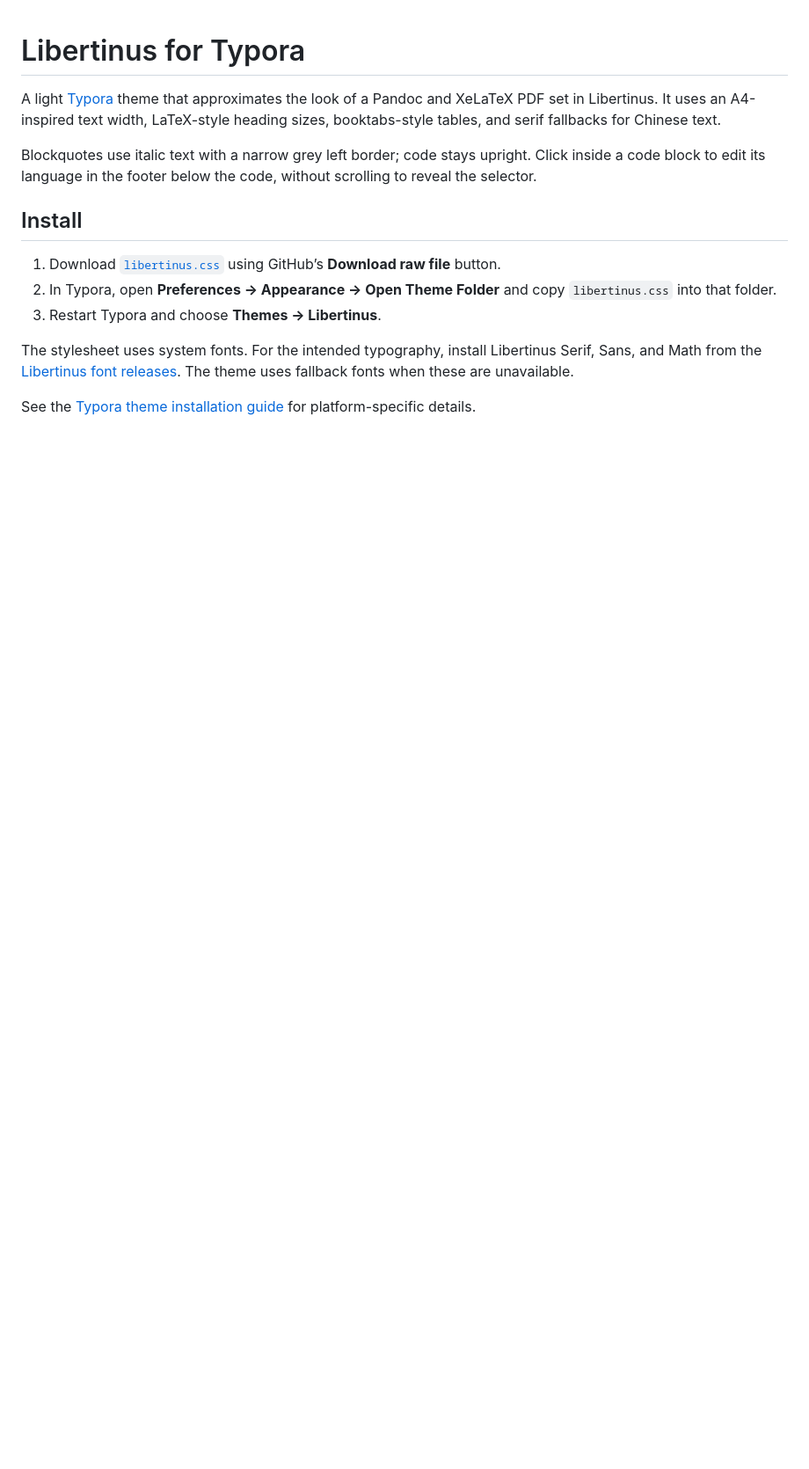
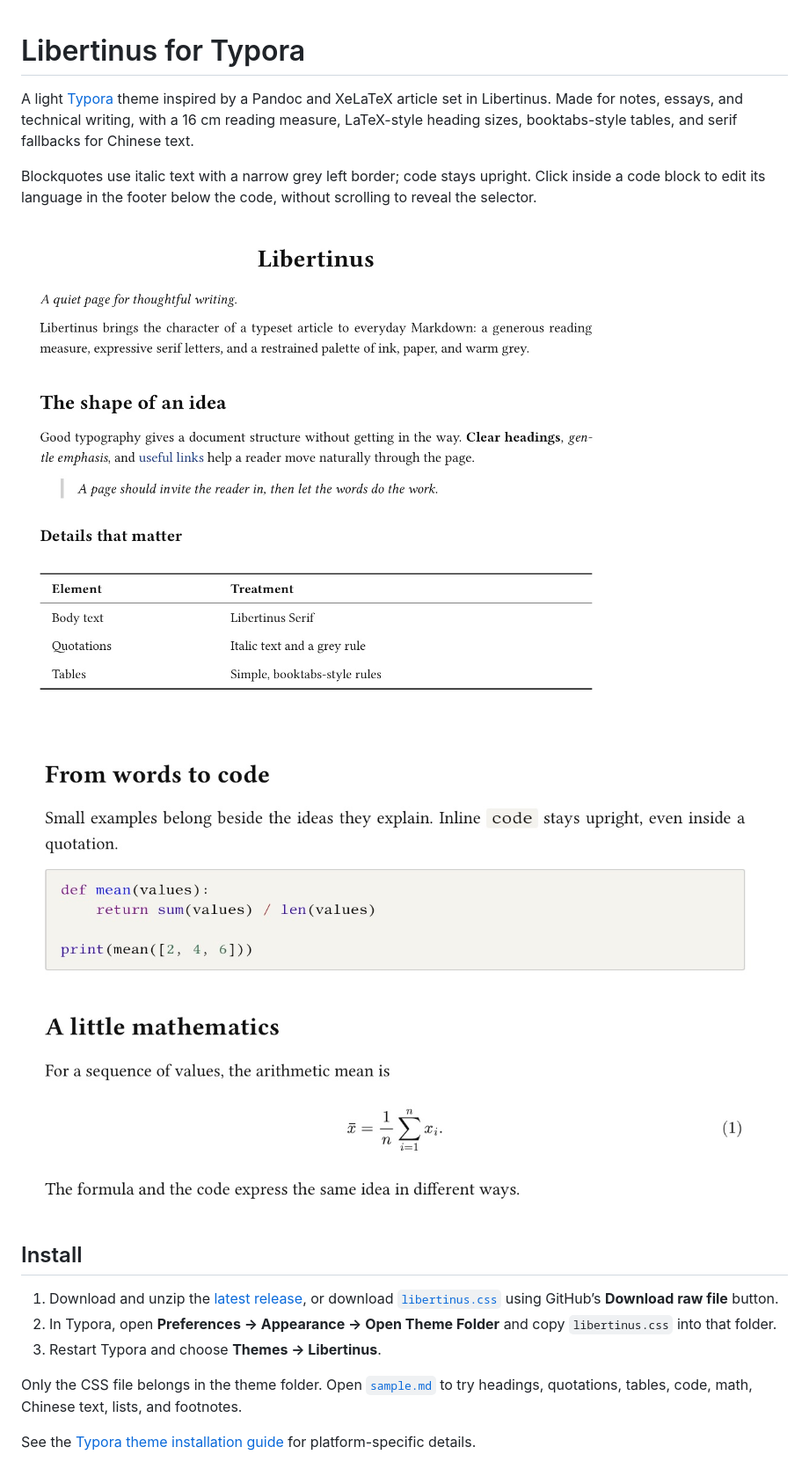
Before and after one commit to wei-yuhang/typora-theme-libertinus, a Markdown page: README.md, the part around one of its changes. Shown at 88% size. Rendered like a GitHub page; pictures changed too: docs/code-and-math.png (added), docs/typography.png (added); blank space fills up the shorter version.

```diff
--- a/README.md
+++ b/README.md
@@ -1,15 +1,19 @@
 # Libertinus for Typora
 
-A light [Typora](https://typora.io/) theme that approximates the look of a Pandoc and XeLaTeX PDF set in Libertinus. It uses an A4-inspired text width, LaTeX-style heading sizes, booktabs-style tables, and serif fallbacks for Chinese text.
+A light [Typora](https://typora.io/) theme inspired by a Pandoc and XeLaTeX article set in Libertinus. Made for notes, essays, and technical writing, with a 16 cm reading measure, LaTeX-style heading sizes, booktabs-style tables, and serif fallbacks for Chinese text.
 
 Blockquotes use italic text with a narrow grey left border; code stays upright. Click inside a code block to edit its language in the footer below the code, without scrolling to reveal the selector.
 
+![Libertinus typography, blockquote, and table in Typora](docs/typography.png)
+
+![Python code and a displayed equation in Typora](docs/code-and-math.png)
+
 ## Install
 
-1. Download [`libertinus.css`](libertinus.css) using GitHub’s **Download raw file** button.
+1. Download and unzip the [latest release](https://github.com/wei-yuhang/typora-theme-libertinus/releases/latest), or download [`libertinus.css`](libertinus.css) using GitHub’s **Download raw file** button.
 2. In Typora, open **Preferences → Appearance → Open Theme Folder** and copy `libertinus.css` into that folder.
 3. Restart Typora and choose **Themes → Libertinus**.
 
-The stylesheet uses system fonts. For the intended typography, install Libertinus Serif, Sans, and Math from the [Libertinus font releases](https://github.com/alerque/libertinus/releases). The theme uses fallback fonts when these are unavailable.
+Only the CSS file belongs in the theme folder. Open [`sample.md`](sample.md) to try headings, quotations, tables, code, math, Chinese text, lists, and footnotes.
 
 See the [Typora theme installation guide](https://theme.typora.io/doc/Install-Theme/) for platform-specific details.
```
Also changed, not shown: other parts of README.md (+22 -0 lines), sample.md (added, +61 -0 lines), 2 other files.
